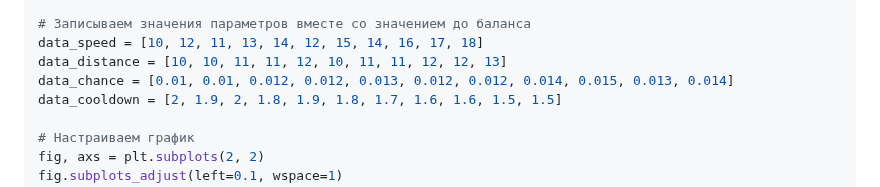
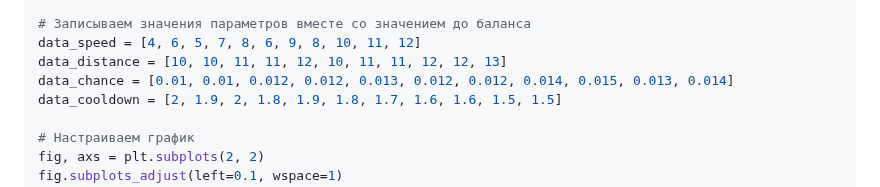
Before and after one commit to W1RDy/DA-in-GameDev-L01-Alchin-Ivan, a Markdown page: lab3/lab3.md, the part around one of its changes. Drawn GitHub-style.

```diff
--- a/lab3/lab3.md
+++ b/lab3/lab3.md
@@ -81,7 +82,7 @@ def fill_sheet(sh, datas):
         print('\n')
 
 # Записываем значения параметров вместе со значением до баланса
-data_speed = [10, 12, 11, 13, 14, 12, 15, 14, 16, 17, 18]
+data_speed = [4, 6, 5, 7, 8, 6, 9, 8, 10, 11, 12]
 data_distance = [10, 10, 11, 11, 12, 10, 11, 11, 12, 12, 13]
 data_chance = [0.01, 0.01, 0.012, 0.012, 0.013, 0.012, 0.012, 0.014, 0.015, 0.013, 0.014]
 data_cooldown = [2, 1.9, 2, 1.8, 1.9, 1.8, 1.7, 1.6, 1.6, 1.5, 1.5]
```
Also changed, not shown: other parts of lab3/lab3.md (+3 -1 lines).
